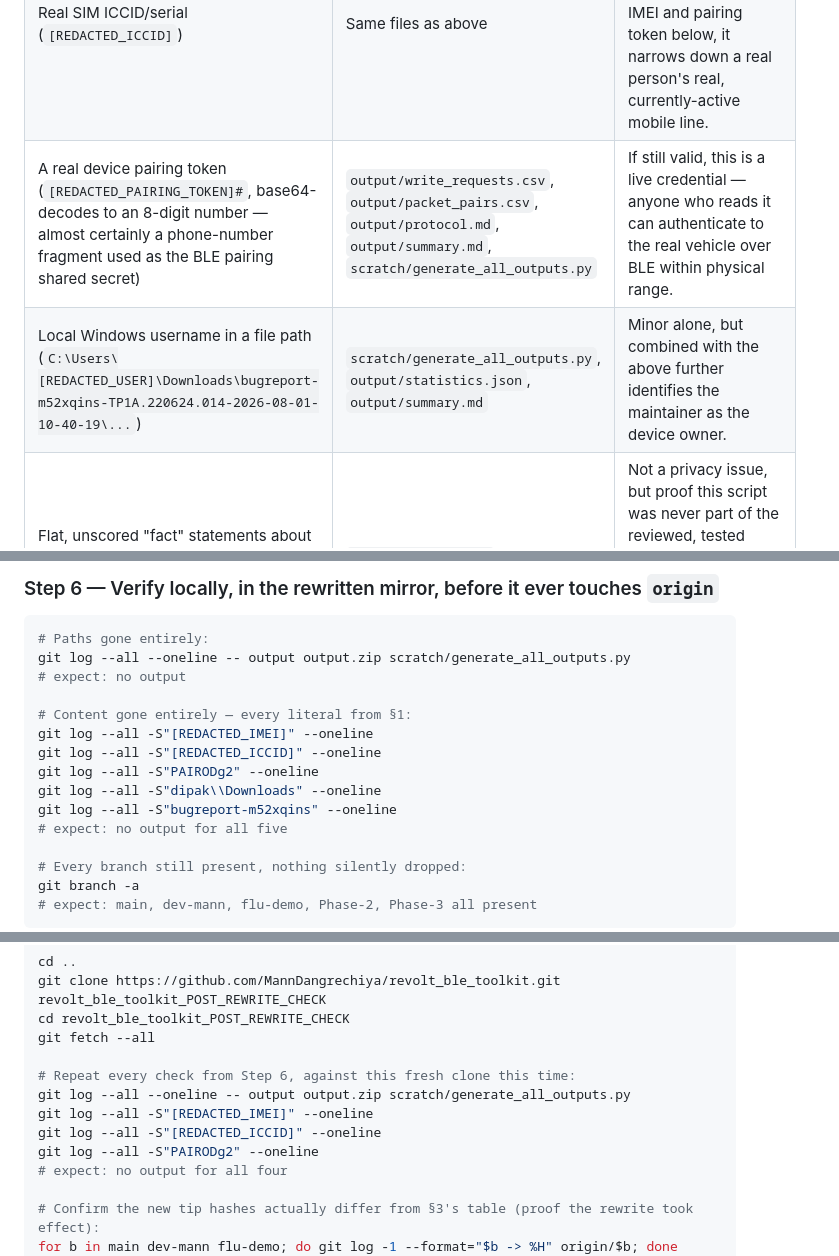
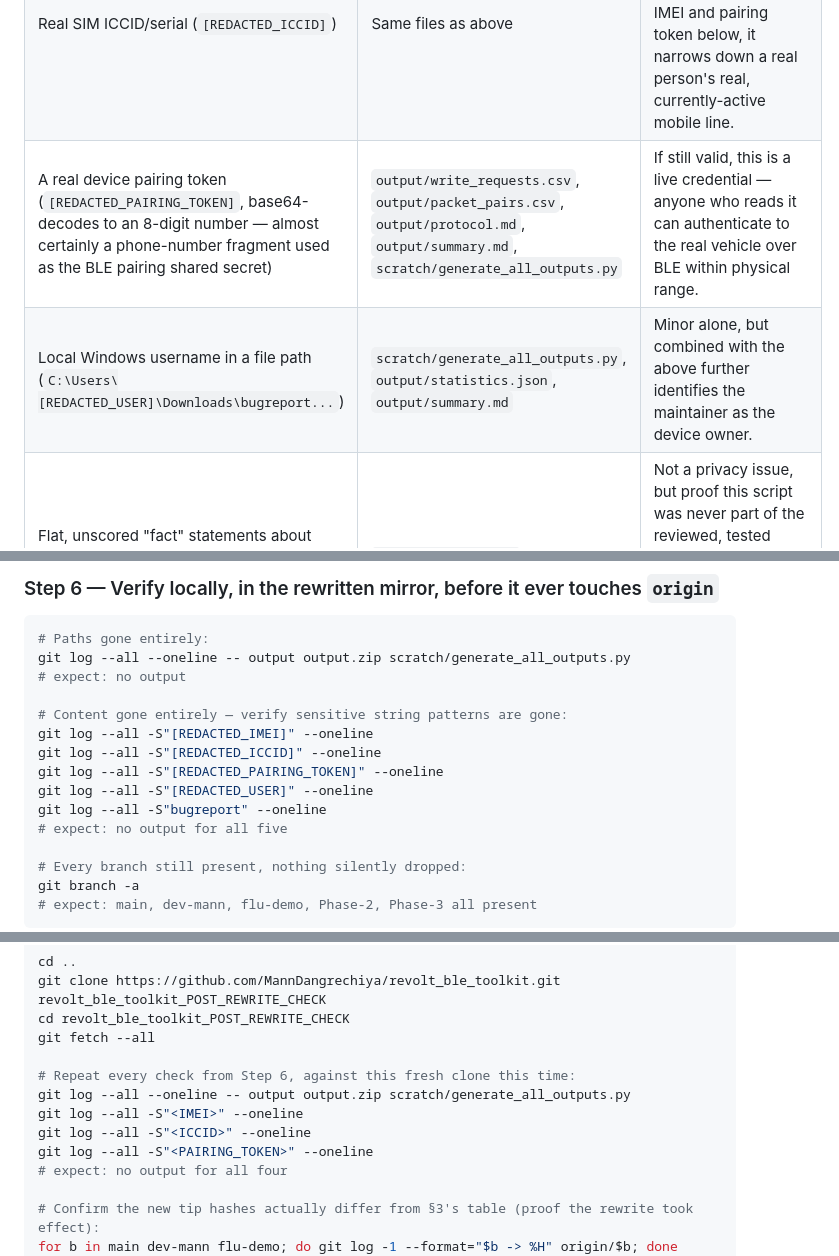
Before and after one commit to MannDangrechiya/revolt_ble_toolkit, a Markdown page: HISTORY_SANITIZATION.md, 3 parts joined by grey strips. GitHub-like rendering.

Commit message:
docs: update HISTORY_SANITIZATION.md with redacted placeholders and update PROJECT_STATUS.md

```diff
--- a/HISTORY_SANITIZATION.md
+++ b/HISTORY_SANITIZATION.md
@@ -14,8 +14,8 @@ All of it came from one committed script (`scratch/generate_all_outputs.py`) tha
 |---|---|---|
 | Real IMEI (`[REDACTED_IMEI]`) | `output/ascii_strings.txt`, `output/notifications.csv`, `output/packet_pairs.csv`, `output/telemetry_candidates.csv`, `output/protocol.md`, `scratch/generate_all_outputs.py` (as a worked example) | A device's IMEI is a permanent hardware identifier. Publishing it lets anyone associate this specific physical device with this GitHub account, and (with carrier cooperation or IMEI-tracking services) can be used to track or blocklist the device. |
 | Real SIM ICCID/serial (`[REDACTED_ICCID]`) | Same files as above | Tied to a specific mobile subscription/account. Combined with the IMEI and pairing token below, it narrows down a real person's real, currently-active mobile line. |
-| A real device pairing token (`[REDACTED_PAIRING_TOKEN]#`, base64-decodes to an 8-digit number — almost certainly a phone-number fragment used as the BLE pairing shared secret) | `output/write_requests.csv`, `output/packet_pairs.csv`, `output/protocol.md`, `output/summary.md`, `scratch/generate_all_outputs.py` | If still valid, this is a live credential — anyone who reads it can authenticate to the real vehicle over BLE within physical range. |
-| Local Windows username in a file path (`C:\Users\[REDACTED_USER]\Downloads\bugreport-m52xqins-TP1A.220624.014-2026-08-01-10-40-19\...`) | `scratch/generate_all_outputs.py`, `output/statistics.json`, `output/summary.md` | Minor alone, but combined with the above further identifies the maintainer as the device owner. |
+| A real device pairing token (`[REDACTED_PAIRING_TOKEN]`, base64-decodes to an 8-digit number — almost certainly a phone-number fragment used as the BLE pairing shared secret) | `output/write_requests.csv`, `output/packet_pairs.csv`, `output/protocol.md`, `output/summary.md`, `scratch/generate_all_outputs.py` | If still valid, this is a live credential — anyone who reads it can authenticate to the real vehicle over BLE within physical range. |
+| Local Windows username in a file path (`C:\Users\[REDACTED_USER]\Downloads\bugreport...`) | `scratch/generate_all_outputs.py`, `output/statistics.json`, `output/summary.md` | Minor alone, but combined with the above further identifies the maintainer as the device owner. |
 | Flat, unscored "fact" statements about decoded telemetry (e.g. "Battery Voltage: 18") | `output/protocol.md` | Not a privacy issue, but proof this script was never part of the reviewed, tested codebase — it directly violates the project's own confidence-scoring principle. |
 
 ## 2. Affected commits — re-verified fresh, unchanged since the last pass
@@ -142,12 +142,12 @@ git filter-repo \
 git log --all --oneline -- output output.zip scratch/generate_all_outputs.py
 # expect: no output
 
-# Content gone entirely — every literal from §1:
+# Content gone entirely — verify sensitive string patterns are gone:
 git log --all -S"[REDACTED_IMEI]" --oneline
 git log --all -S"[REDACTED_ICCID]" --oneline
-git log --all -S"PAIRODg2" --oneline
-git log --all -S"dipak\\Downloads" --oneline
-git log --all -S"bugreport-m52xqins" --oneline
+git log --all -S"[REDACTED_PAIRING_TOKEN]" --oneline
+git log --all -S"[REDACTED_USER]" --oneline
+git log --all -S"bugreport" --oneline
 # expect: no output for all five
 
 # Every branch still present, nothing silently dropped:
@@ -210,9 +210,9 @@ git fetch --all
 
 # Repeat every check from Step 6, against this fresh clone this time:
 git log --all --oneline -- output output.zip scratch/generate_all_outputs.py
-git log --all -S"[REDACTED_IMEI]" --oneline
-git log --all -S"[REDACTED_ICCID]" --oneline
-git log --all -S"PAIRODg2" --oneline
+git log --all -S"<IMEI>" --oneline
+git log --all -S"<ICCID>" --oneline
+git log --all -S"<PAIRING_TOKEN>" --oneline
 # expect: no output for all four
 
 # Confirm the new tip hashes actually differ from §3's table (proof the rewrite took effect):
```
Also changed, not shown: PROJECT_STATUS.md (added, +152 -0 lines).
